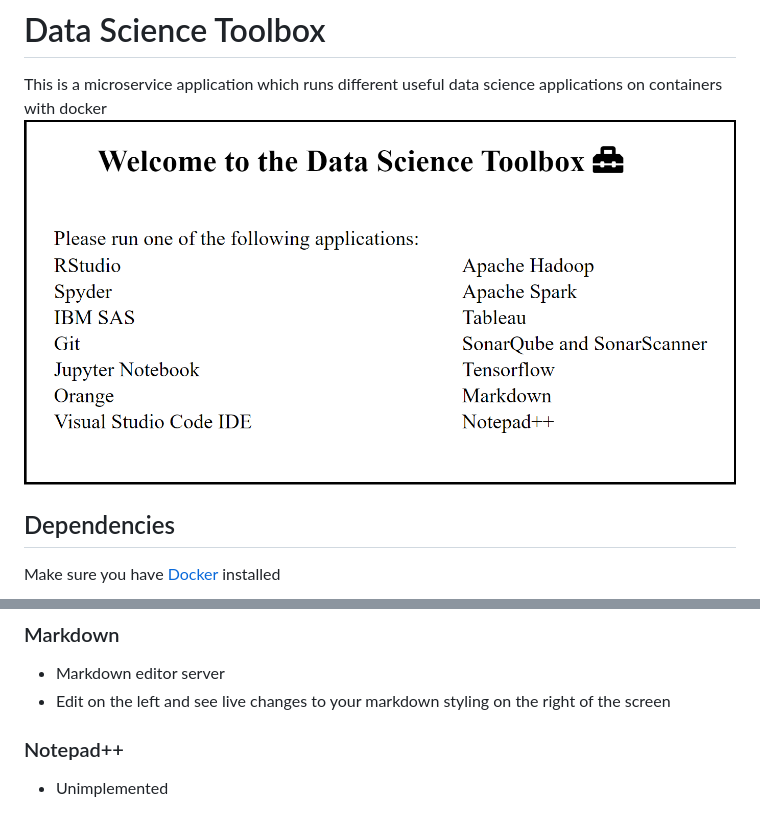
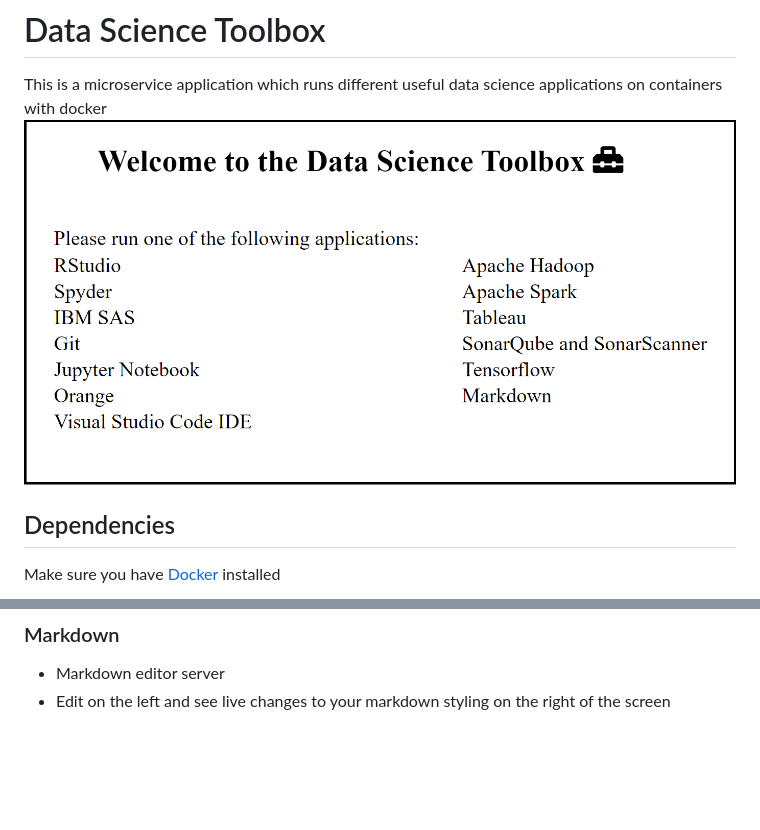
Before and after one commit to amcgaw07/CS1660_DSToolbox, a Markdown page: README.md, 2 parts joined by grey strips. GitHub-like rendering; pictures changed too: datasciencetoolbox.png; blank space fills up the shorter version.

Commit message:
updated based on removal of notepad++

```diff
--- a/README.md
+++ b/README.md
@@ -77,5 +77,3 @@ docker-compose up -d
 ### Markdown
 * Markdown editor server
 * Edit on the left and see live changes to your markdown styling on the right of the screen
-### Notepad++
-* Unimplemented
```
Also changed, not shown: 3 other files.
